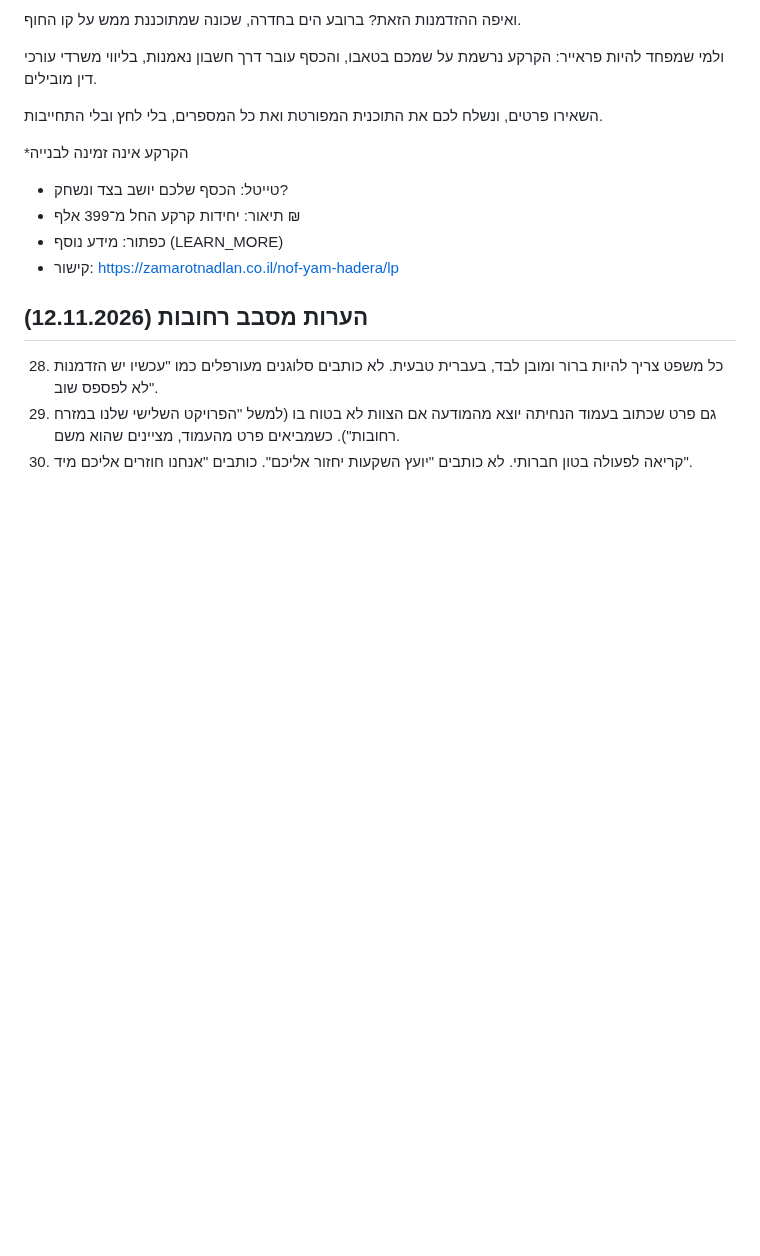
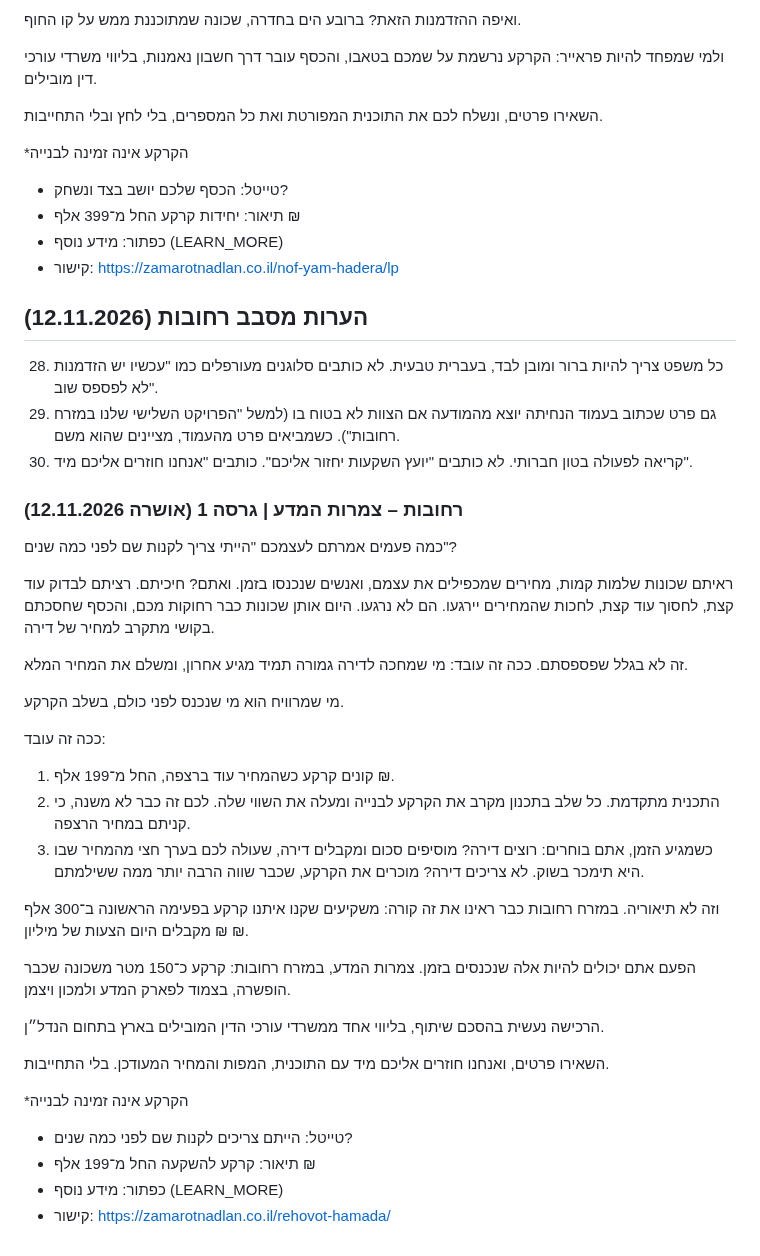
Before and after one commit to cmo-zamarot/ZamarotAgents, a Markdown page: agents/mark/COPY_RULES.md, the part around the change. GitHub-like rendering; blank space fills up the shorter version.

Commit message:
Mark copy rules: save approved Rehovot ad v1
Co-Authored-By: Claude Opus 5.5 <noreply@anthropic.com>
Claude-Session: https://claude.ai/code/session_01NoXKkh4GSMRbAHqieo4UXT

```diff
--- a/agents/mark/COPY_RULES.md
+++ b/agents/mark/COPY_RULES.md
@@ -138,3 +138,39 @@
 28. כל משפט צריך להיות ברור ומובן לבד, בעברית טבעית. לא כותבים סלוגנים מעורפלים כמו "עכשיו יש הזדמנות לא לפספס שוב".
 29. גם פרט שכתוב בעמוד הנחיתה יוצא מהמודעה אם הצוות לא בטוח בו (למשל "הפרויקט השלישי שלנו במזרח רחובות"). כשמביאים פרט מהעמוד, מציינים שהוא משם.
 30. קריאה לפעולה בטון חברותי. לא כותבים "יועץ השקעות יחזור אליכם". כותבים "אנחנו חוזרים אליכם מיד".
+
+### רחובות – צמרות המדע | גרסה 1 (אושרה 12.11.2026)
+
+כמה פעמים אמרתם לעצמכם "הייתי צריך לקנות שם לפני כמה שנים"?
+
+ראיתם שכונות שלמות קמות, מחירים שמכפילים את עצמם, ואנשים שנכנסו בזמן.
+ואתם? חיכיתם. רציתם לבדוק עוד קצת, לחסוך עוד קצת, לחכות שהמחירים יירגעו.
+הם לא נרגעו. היום אותן שכונות כבר רחוקות מכם, והכסף שחסכתם בקושי מתקרב למחיר של דירה.
+
+זה לא בגלל שפספסתם. ככה זה עובד: מי שמחכה לדירה גמורה תמיד מגיע אחרון, ומשלם את המחיר המלא.
+
+מי שמרוויח הוא מי שנכנס לפני כולם, בשלב הקרקע.
+
+ככה זה עובד:
+
+1. קונים קרקע כשהמחיר עוד ברצפה, החל מ־199 אלף ₪.
+2. התכנית מתקדמת. כל שלב בתכנון מקרב את הקרקע לבנייה ומעלה את השווי שלה. לכם זה כבר לא משנה, כי קניתם במחיר הרצפה.
+3. כשמגיע הזמן, אתם בוחרים:
+   רוצים דירה? מוסיפים סכום ומקבלים דירה, שעולה לכם בערך חצי מהמחיר שבו היא תימכר בשוק.
+   לא צריכים דירה? מוכרים את הקרקע, שכבר שווה הרבה יותר ממה ששילמתם.
+
+וזה לא תיאוריה. במזרח רחובות כבר ראינו את זה קורה: משקיעים שקנו איתנו קרקע בפעימה הראשונה ב־300 אלף ₪ מקבלים היום הצעות של מיליון ₪.
+
+הפעם אתם יכולים להיות אלה שנכנסים בזמן.
+צמרות המדע, במזרח רחובות: קרקע כ־150 מטר משכונה שכבר הופשרה, בצמוד לפארק המדע ולמכון ויצמן.
+
+הרכישה נעשית בהסכם שיתוף, בליווי אחד ממשרדי עורכי הדין המובילים בארץ בתחום הנדל״ן.
+
+השאירו פרטים, ואנחנו חוזרים אליכם מיד עם התוכנית, המפות והמחיר המעודכן. בלי התחייבות.
+
+*הקרקע אינה זמינה לבנייה
+
+- טייטל: הייתם צריכים לקנות שם לפני כמה שנים?
+- תיאור: קרקע להשקעה החל מ־199 אלף ₪
+- כפתור: מידע נוסף (LEARN_MORE)
+- קישור: https://zamarotnadlan.co.il/rehovot-hamada/
```
